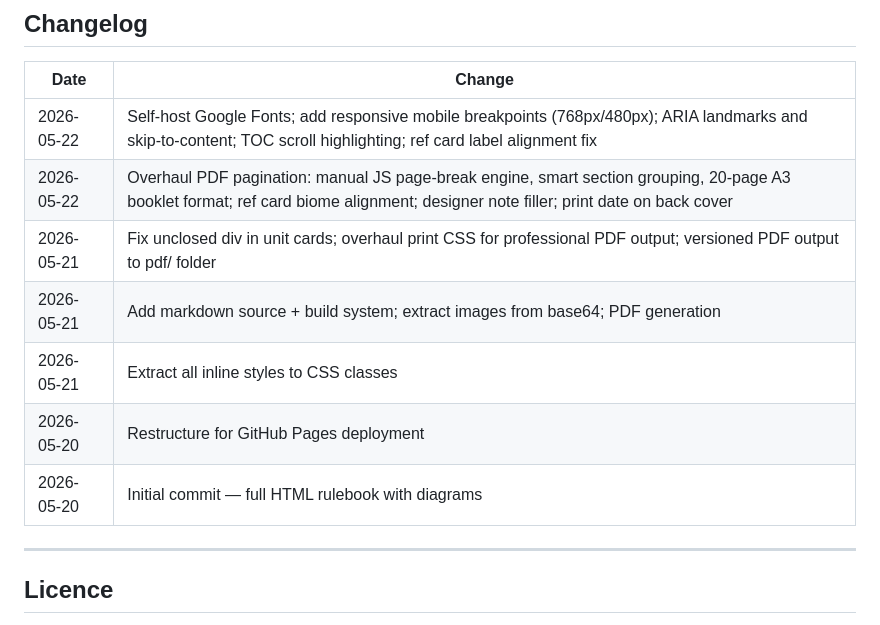
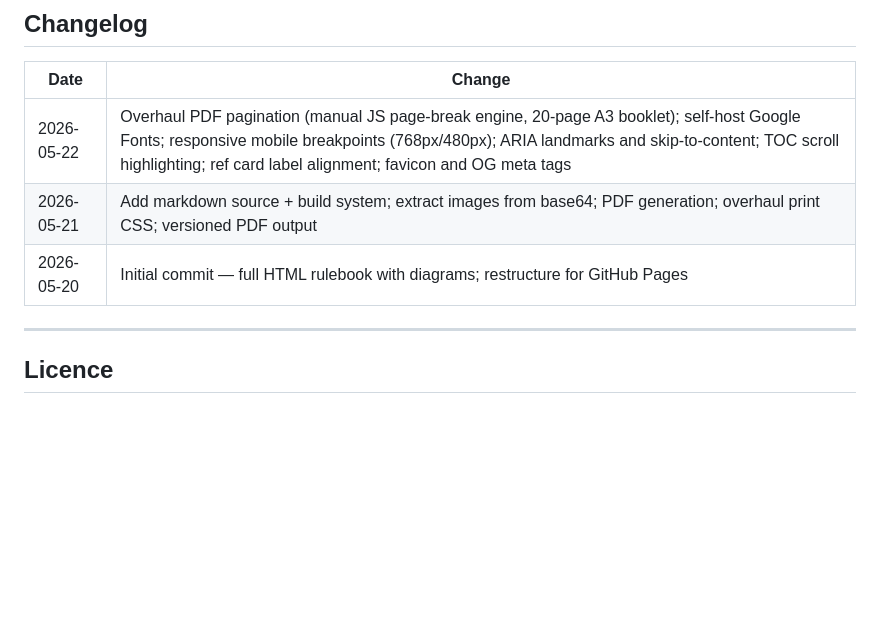
Before and after one commit to Moddable-Games/Nukes-Rulebook, a Markdown page: README.md, the part around the change. Rendered like a GitHub page; blank space fills up the shorter version.

Commit message:
Consolidate changelog entries by date

```diff
--- a/README.md
+++ b/README.md
@@ -102,13 +102,9 @@ Uses Puppeteer with local Chrome. Renders each section (cover, content, ref-page
 
 | Date | Change |
 |------|--------|
-| 2026-05-22 | Self-host Google Fonts; add responsive mobile breakpoints (768px/480px); ARIA landmarks and skip-to-content; TOC scroll highlighting; ref card label alignment fix |
-| 2026-05-22 | Overhaul PDF pagination: manual JS page-break engine, smart section grouping, 20-page A3 booklet format; ref card biome alignment; designer note filler; print date on back cover |
-| 2026-05-21 | Fix unclosed div in unit cards; overhaul print CSS for professional PDF output; versioned PDF output to pdf/ folder |
-| 2026-05-21 | Add markdown source + build system; extract images from base64; PDF generation |
-| 2026-05-21 | Extract all inline styles to CSS classes |
-| 2026-05-20 | Restructure for GitHub Pages deployment |
-| 2026-05-20 | Initial commit — full HTML rulebook with diagrams |
+| 2026-05-22 | Overhaul PDF pagination (manual JS page-break engine, 20-page A3 booklet); self-host Google Fonts; responsive mobile breakpoints (768px/480px); ARIA landmarks and skip-to-content; TOC scroll highlighting; ref card label alignment; favicon and OG meta tags |
+| 2026-05-21 | Add markdown source + build system; extract images from base64; PDF generation; overhaul print CSS; versioned PDF output |
+| 2026-05-20 | Initial commit — full HTML rulebook with diagrams; restructure for GitHub Pages |
 
 ---
 
```
